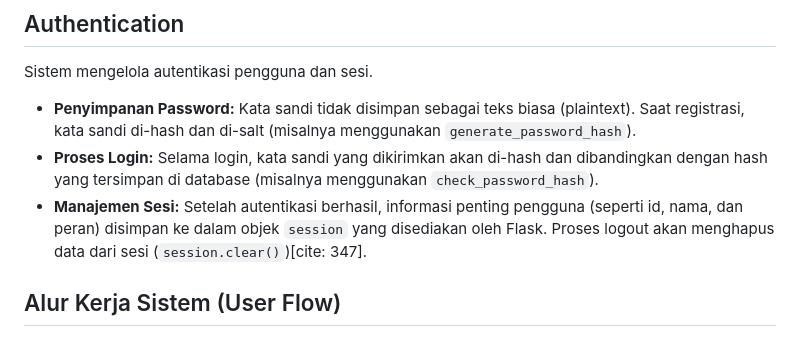
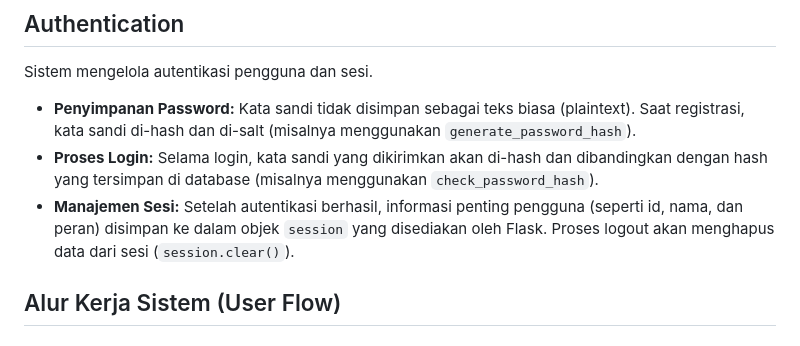
Before and after one commit to Naysith/DPARK_SYSTEMS, a Markdown page: README.md, the part around the change. Rendered like a GitHub page.

Commit message:
Fix formatting in README.md for session management

```diff
--- a/README.md
+++ b/README.md
@@ -99,7 +99,7 @@ Sistem mengelola autentikasi pengguna dan sesi.
 
 * **Penyimpanan Password:** Kata sandi tidak disimpan sebagai teks biasa (plaintext). Saat registrasi, kata sandi di-hash dan di-salt (misalnya menggunakan `generate_password_hash`).
 * **Proses Login:** Selama login, kata sandi yang dikirimkan akan di-hash dan dibandingkan dengan hash yang tersimpan di database (misalnya menggunakan `check_password_hash`).
-* **Manajemen Sesi:** Setelah autentikasi berhasil, informasi penting pengguna (seperti id, nama, dan peran) disimpan ke dalam objek `session` yang disediakan oleh Flask. Proses logout akan menghapus data dari sesi (`session.clear()`)[cite: 347].
+* **Manajemen Sesi:** Setelah autentikasi berhasil, informasi penting pengguna (seperti id, nama, dan peran) disimpan ke dalam objek `session` yang disediakan oleh Flask. Proses logout akan menghapus data dari sesi (`session.clear()`).
 
 ## Alur Kerja Sistem (User Flow)
 
```
